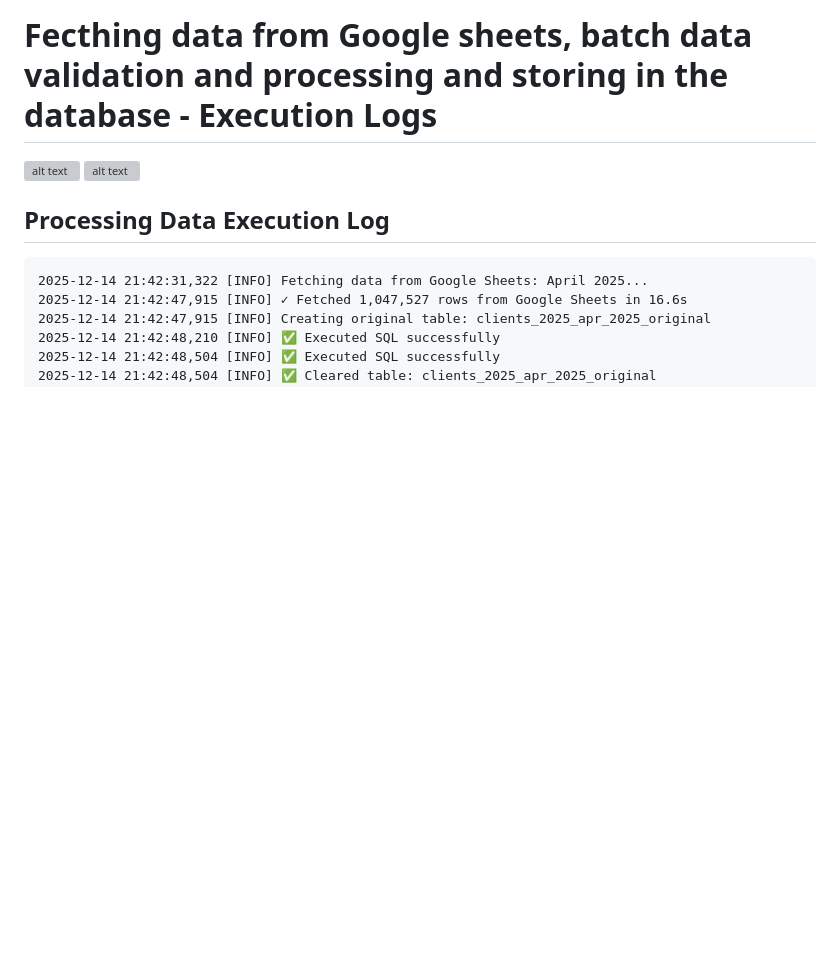
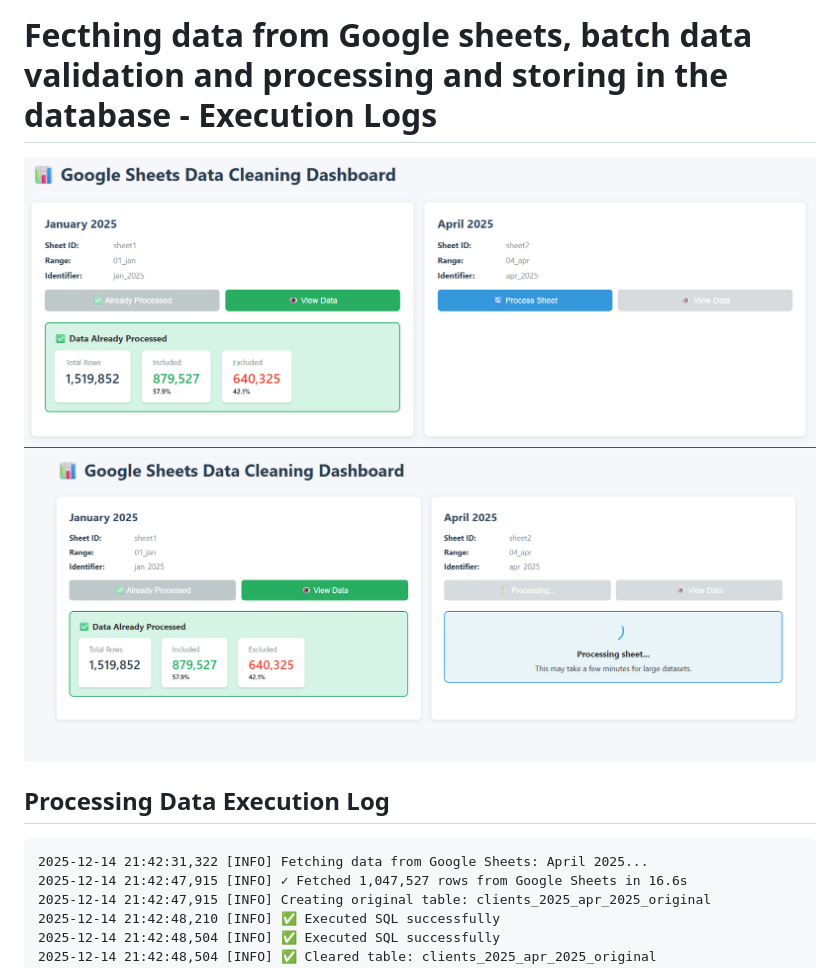
Before and after one commit to KellynMoodley/DataCleaningProjectFinal, a Markdown page: Extra README/ProcessREADME.md, the part around the change printed below. Rendered like a GitHub page; blank space fills up the shorter version; grey boxes are pictures that could not be loaded.

```diff
--- a/Extra README/ProcessREADME.md
+++ b/Extra README/ProcessREADME.md
@@ -1,7 +1,7 @@
 # Fecthing data from Google sheets, batch data validation and processing and storing in the database - Execution Logs
 
-![alt text](images1.png)
-![alt text](images2.png)
+![alt text](images/images1.png)
+![alt text](images/images2.png)
 
 ## Processing Data Execution Log
 
```
Also changed, not shown: other parts of Extra README/ProcessREADME.md (+1 -1 lines), README.md (+4 -4 lines).
